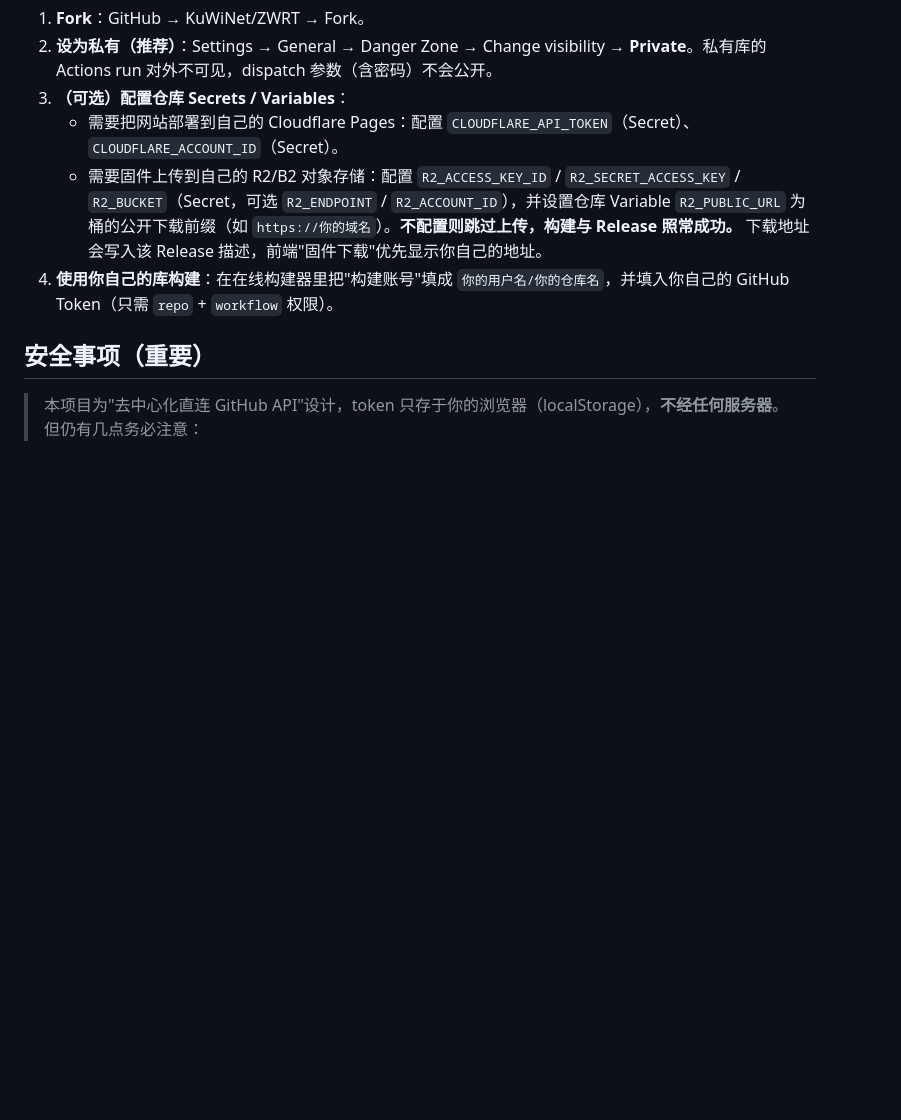
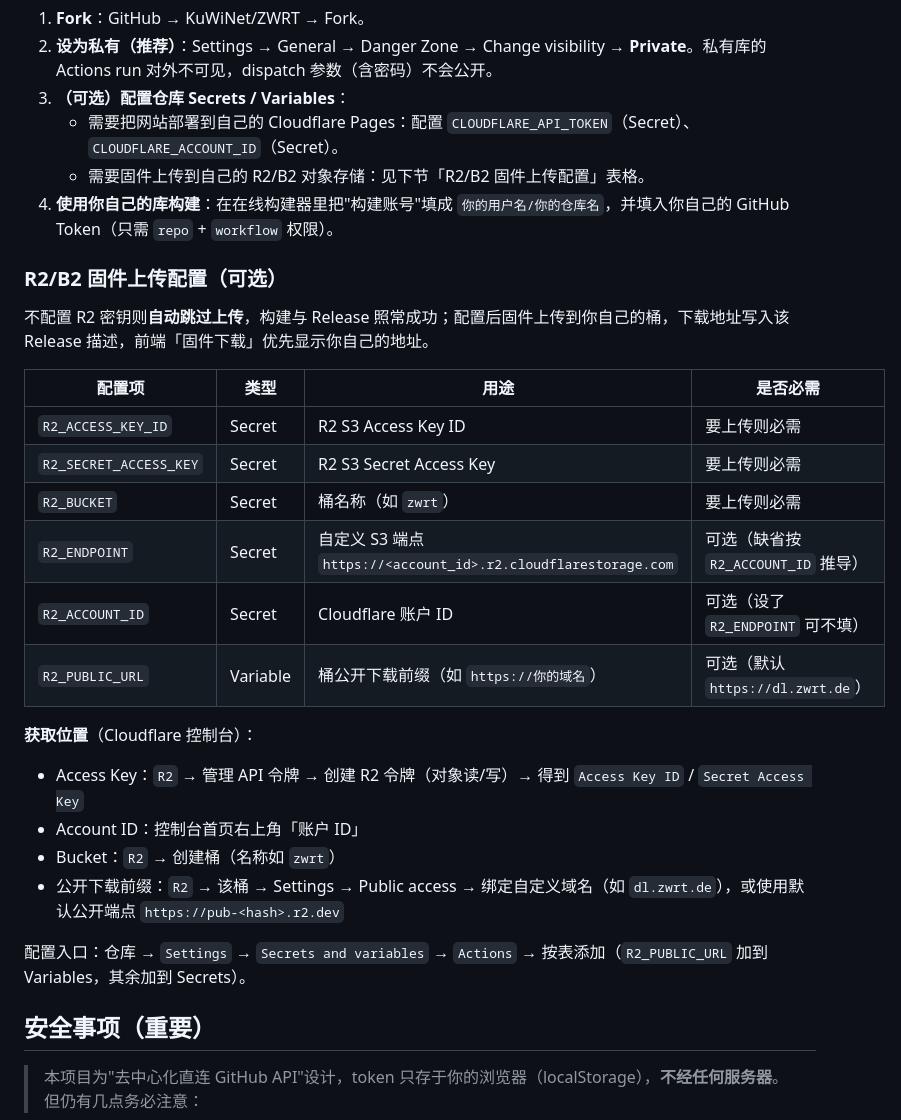
Before and after one commit to KuwiNet/ZWRT, a Markdown page: README.md, the part around the change. Rendered like a GitHub page; blank space fills up the shorter version.

Commit message:
docs: 更新 README（fork 私有库 / 安全事项 / 在线构建器 / 去中心化说明）

```diff
--- a/README.md
+++ b/README.md
@@ -87,8 +87,29 @@
 2. **设为私有（推荐）**：Settings → General → Danger Zone → Change visibility → **Private**。私有库的 Actions run 对外不可见，dispatch 参数（含密码）不会公开。
 3. **（可选）配置仓库 Secrets / Variables**：
    - 需要把网站部署到自己的 Cloudflare Pages：配置 `CLOUDFLARE_API_TOKEN`（Secret）、`CLOUDFLARE_ACCOUNT_ID`（Secret）。
-   - 需要固件上传到自己的 R2/B2 对象存储：配置 `R2_ACCESS_KEY_ID` / `R2_SECRET_ACCESS_KEY` / `R2_BUCKET`（Secret，可选 `R2_ENDPOINT` / `R2_ACCOUNT_ID`），并设置仓库 Variable `R2_PUBLIC_URL` 为桶的公开下载前缀（如 `https://你的域名`）。**不配置则跳过上传，构建与 Release 照常成功。** 下载地址会写入该 Release 描述，前端"固件下载"优先显示你自己的地址。
+   - 需要固件上传到自己的 R2/B2 对象存储：见下节「R2/B2 固件上传配置」表格。
 4. **使用你自己的库构建**：在在线构建器里把"构建账号"填成 `你的用户名/你的仓库名`，并填入你自己的 GitHub Token（只需 `repo` + `workflow` 权限）。
+
+### R2/B2 固件上传配置（可选）
+
+不配置 R2 密钥则**自动跳过上传**，构建与 Release 照常成功；配置后固件上传到你自己的桶，下载地址写入该 Release 描述，前端「固件下载」优先显示你自己的地址。
+
+| 配置项 | 类型 | 用途 | 是否必需 |
+|--------|------|------|---------|
+| `R2_ACCESS_KEY_ID` | Secret | R2 S3 Access Key ID | 要上传则必需 |
+| `R2_SECRET_ACCESS_KEY` | Secret | R2 S3 Secret Access Key | 要上传则必需 |
+| `R2_BUCKET` | Secret | 桶名称（如 `zwrt`） | 要上传则必需 |
+| `R2_ENDPOINT` | Secret | 自定义 S3 端点 `https://<account_id>.r2.cloudflarestorage.com` | 可选（缺省按 `R2_ACCOUNT_ID` 推导） |
+| `R2_ACCOUNT_ID` | Secret | Cloudflare 账户 ID | 可选（设了 `R2_ENDPOINT` 可不填） |
+| `R2_PUBLIC_URL` | Variable | 桶公开下载前缀（如 `https://你的域名`） | 可选（默认 `https://dl.zwrt.de`） |
+
+**获取位置**（Cloudflare 控制台）：
+- Access Key：`R2` → 管理 API 令牌 → 创建 R2 令牌（对象读/写）→ 得到 `Access Key ID` / `Secret Access Key`
+- Account ID：控制台首页右上角「账户 ID」
+- Bucket：`R2` → 创建桶（名称如 `zwrt`）
+- 公开下载前缀：`R2` → 该桶 → Settings → Public access → 绑定自定义域名（如 `dl.zwrt.de`），或使用默认公开端点 `https://pub-<hash>.r2.dev`
+
+配置入口：仓库 → `Settings` → `Secrets and variables` → `Actions` → 按表添加（`R2_PUBLIC_URL` 加到 Variables，其余加到 Secrets）。
 
 ## 安全事项（重要）
 
```
